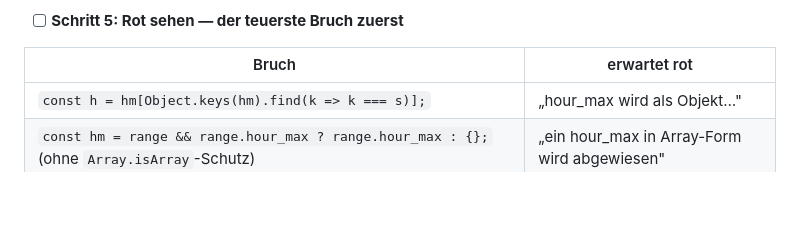
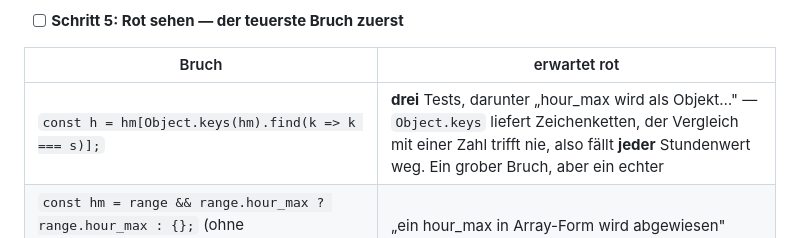
Before and after one commit to McCavity/adsb-console, a Markdown page: docs/plaene/2026-07-29-stufe-3-umsetzung.md, the part around the change. Drawn GitHub-style; blank space fills up the shorter version.

Commit message:
Plan: Bruch A trifft drei Tests, nicht einen -- ehrlich hingeschrieben

```diff
--- a/docs/plaene/2026-07-29-stufe-3-umsetzung.md
+++ b/docs/plaene/2026-07-29-stufe-3-umsetzung.md
@@ -603,7 +603,7 @@ Erwartet: **`ℹ tests 137`, `ℹ fail 0`**
 
 | Bruch | erwartet rot |
 |---|---|
-| `const h = hm[Object.keys(hm).find(k => k === s)];` | „hour_max wird als Objekt…" |
+| `const h = hm[Object.keys(hm).find(k => k === s)];` | **drei** Tests, darunter „hour_max wird als Objekt…" — `Object.keys` liefert Zeichenketten, der Vergleich mit einer Zahl trifft nie, also fällt **jeder** Stundenwert weg. Ein grober Bruch, aber ein echter |
 | `const hm = range && range.hour_max ? range.hour_max : {};` (ohne `Array.isArray`-Schutz) | „ein hour_max in Array-Form wird abgewiesen" |
 | `stundeNm: … ? h : 0` | „ein Sektor ohne Stundenwert ergibt null" |
 | `skalaNm(sektoren.reduce((m,s) => Math.max(m, s.rekordNm), 0))` | „die Skala folgt … BEIDER Spuren" |
```
